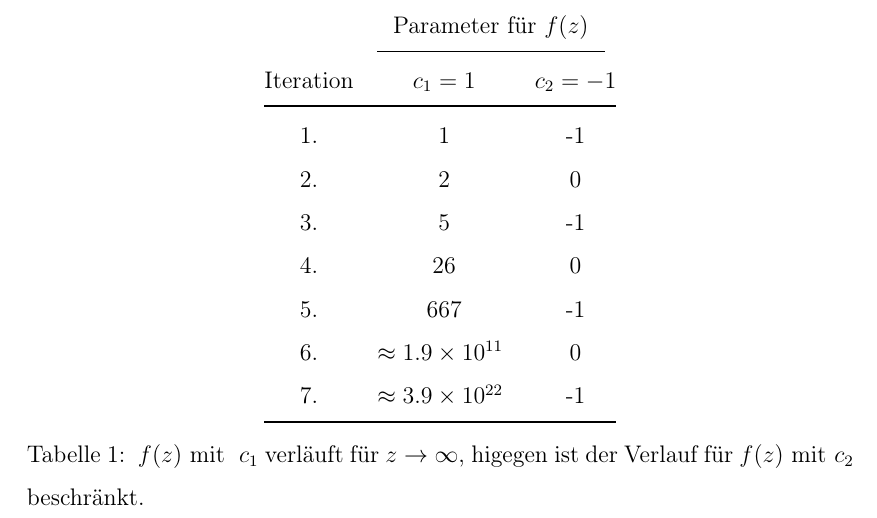
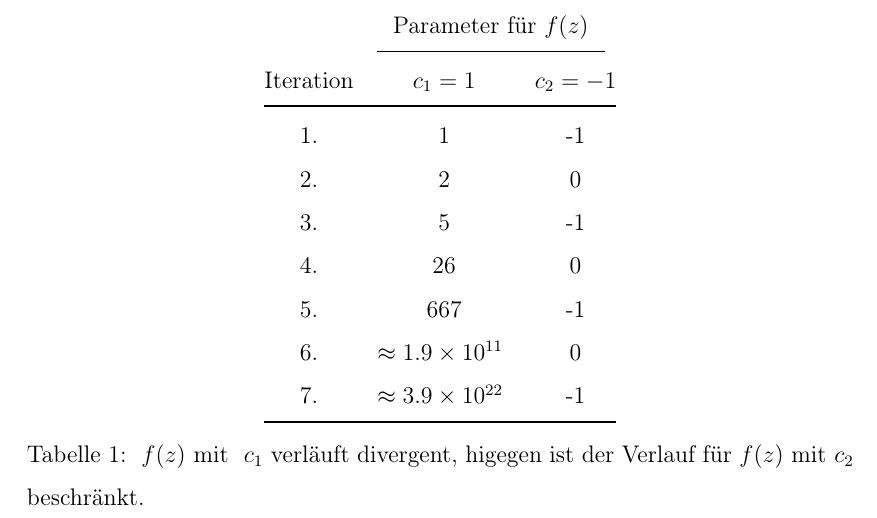
Before and after one commit to cderszteler/facharbeit, a LaTeX document (src/main.tex, which reads src/sections/priorKnowledge/iterations.tex): part of page 6 of 11, cut so that both start at the same text. Compiled offline with pdfLaTeX.

Commit message:
Update iterations table caption

```diff
--- a/src/sections/priorKnowledge/iterations.tex
+++ b/src/sections/priorKnowledge/iterations.tex
@@ -37,7 +37,7 @@ die unterschiedlichen Verlaufstypen für \(c_1 = 1 \text{ und }\ c_2 = -1\) dar:
     \bottomrule
   \end{tabular}
   \caption{
-    \(f(z) \text{ mit }\ c_1\) verl\"auft f\"ur \(z \to \infty\),
+    \(f(z) \text{ mit }\ c_1\) verl\"auft divergent,
     higegen ist der Verlauf f\"ur \(f(z) \text{ mit } c_2\) beschr\"ankt.
   }
 \end{table}
```
